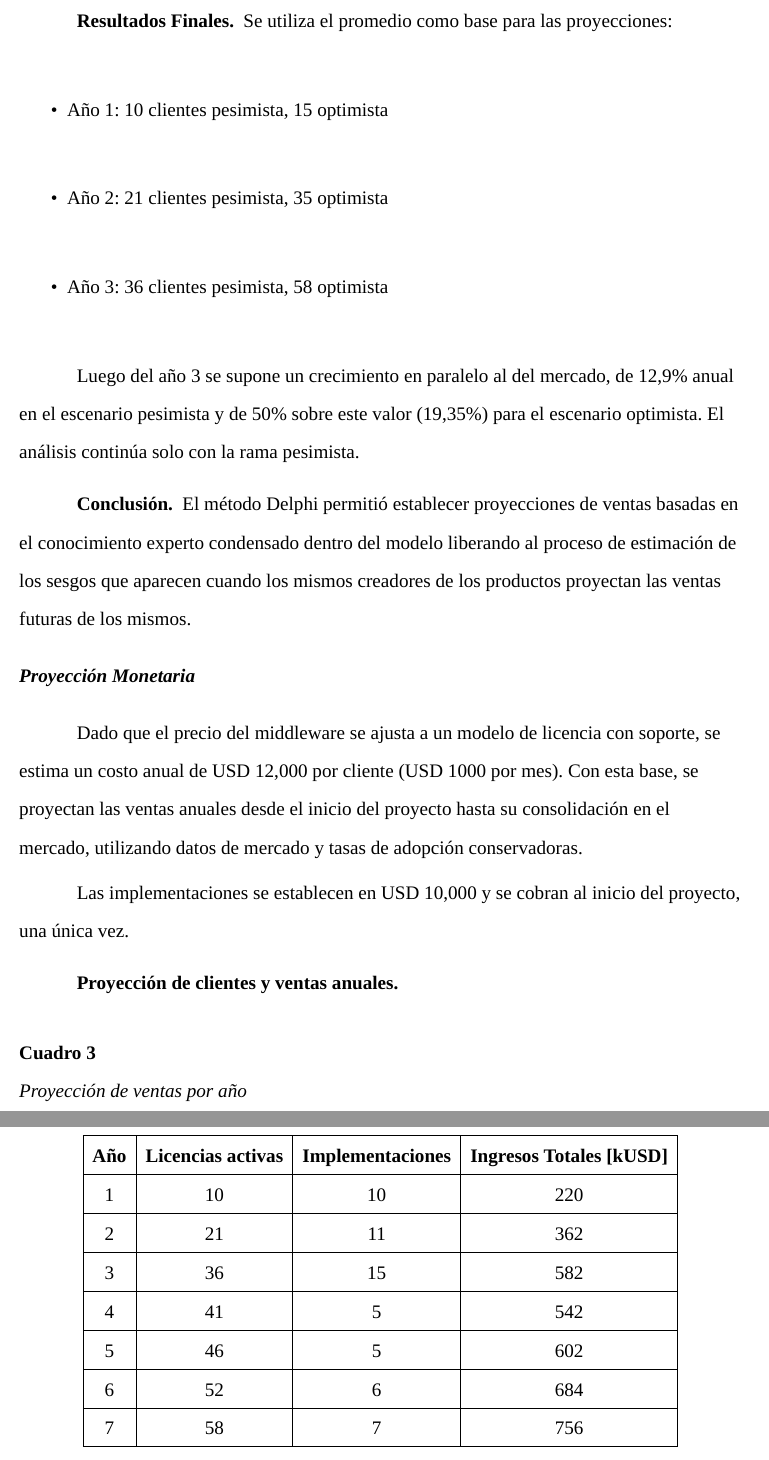
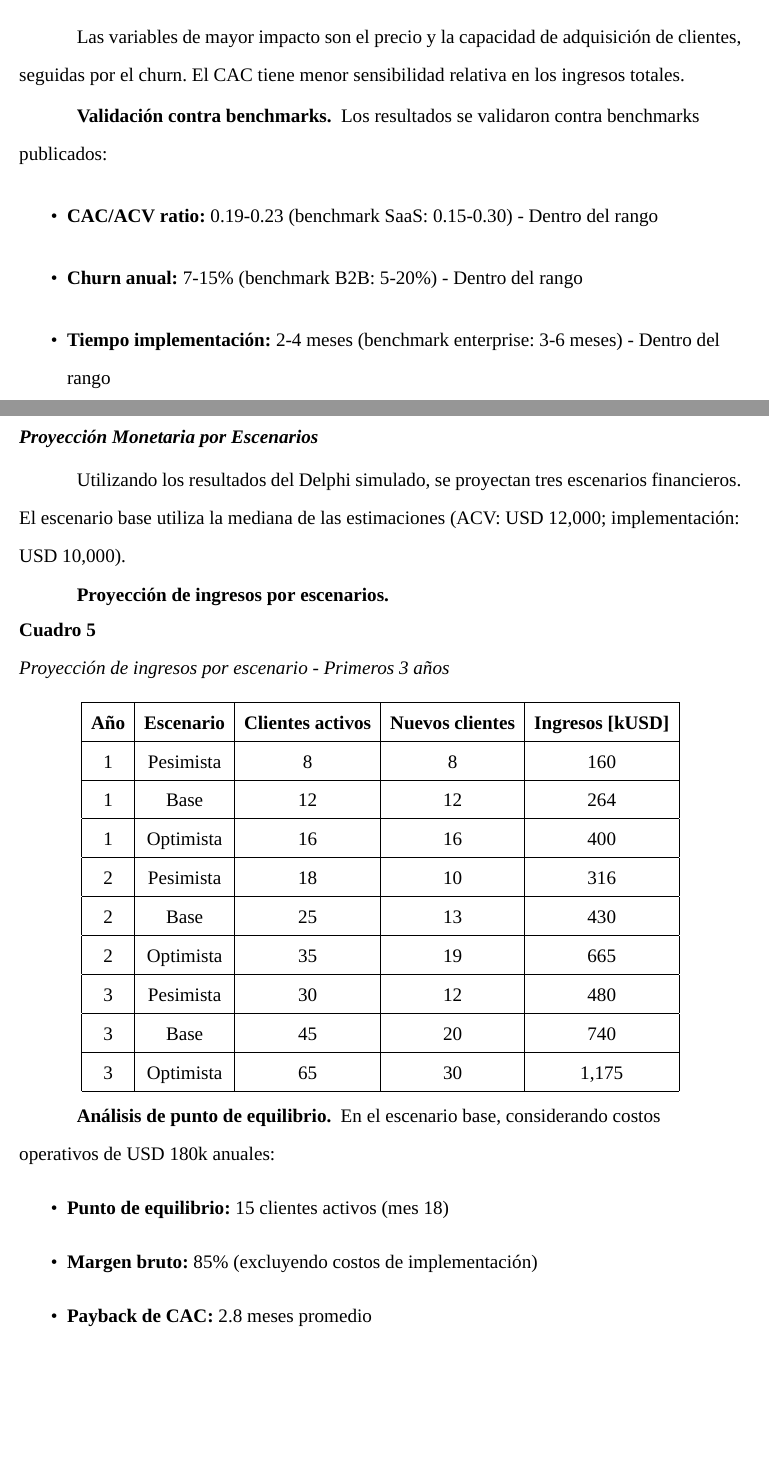
Before and after one commit to aditzend/hyperpersonalization, a LaTeX paper (compilation/apa7.tex, which reads compilation/6-3-1.tex): two parts of pages 178 and 179 of 200 before the commit and two parts of pages 179 and 180 of 201 after it, joined at a grey line, cut at the place of the change, the shorter picture padded with empty space. Compiled offline with XeLaTeX; a missing font is replaced by an installed copy or a similar font.

Commit message:
Update compilation files

```diff
--- a/compilation/6-3-1.tex
+++ b/compilation/6-3-1.tex
@@ -90,45 +103,25 @@ Investigador académico & 10-15 & 20-35 & 40-60 \\
 \end{tabular}
 \end{center}
 
-\paragraph{Resultados Finales}
+\paragraph{Consolidación de resultados y escenarios}
 
-Se utiliza el promedio como base para las proyecciones:
-\begin{itemize}
-    \item Año 1: 10 clientes pesimista, 15 optimista
-    \item Año 2: 21 clientes pesimista, 35 optimista
-    \item Año 3: 36 clientes pesimista, 58 optimista
-\end{itemize}
-
-Luego del año 3 se supone un crecimiento en paralelo al del mercado, de 12,9\% anual en el escenario pesimista y de 50\% sobre este valor (19,35\%) para el escenario optimista. El análisis continúa solo con la rama pesimista.
-
-\paragraph{Conclusión}
-
-El método Delphi permitió establecer proyecciones de ventas basadas en el conocimiento experto condensado dentro del modelo liberando al proceso de estimación de los sesgos que aparecen cuando los mismos creadores de los productos proyectan las ventas futuras de los mismos.
-
-\subsubsection{Proyección Monetaria}
-
-Dado que el precio del middleware se ajusta a un modelo de licencia con soporte, se estima un costo anual de USD 12,000 por cliente (USD 1000 por mes). Con esta base, se proyectan las ventas anuales desde el inicio del proyecto hasta su consolidación en el mercado, utilizando datos de mercado y tasas de adopción conservadoras.
-
-Las implementaciones se establecen en USD 10,000 y se cobran al inicio del proyecto, una única vez.
-
-\paragraph{Proyección de clientes y ventas anuales}
+Aplicando medianas y rangos intercuartílicos (IQR), se establecen tres escenarios:
 
 \begin{center}
-\captionof{table}{Proyección de ventas por año}
-\begin{tabular}{|c|c|c|c|}
+\captionof{table}{Escenarios de negocio consolidados}
+\begin{tabular}{|l|c|c|c|c|}
 \hline
-\textbf{Año} & \textbf{Licencias activas} & \textbf{Implementaciones} & \textbf{Ingresos Totales [kUSD]} \\
+\textbf{Variable} & \textbf{Pesimista (P25)} & \textbf{Base (Mediana)} & \textbf{Optimista (P75)} & \textbf{Unidad} \\
 \hline
-1 & 10 & 10 & 220 \\
+Clientes Año 1 & 8 & 12 & 16 & clientes \\
 \hline
-2 & 21 & 11 & 362 \\
+Clientes Año 2 & 18 & 25 & 35 & clientes \\
 \hline
-3 & 36 & 15 & 582 \\
+Clientes Año 3 & 30 & 45 & 65 & clientes \\
 \hline
-4 & 41 & 5 & 542 \\
+Precio anual (ACV) & 10,000 & 12,000 & 15,000 & USD \\
 \hline
-5 & 46 & 5 & 602 \\
+CAC & 3,500 & 2,800 & 2,200 & USD \\
 \hline
-6 & 52 & 6 & 684 \\
+Churn anual & 15\% & 10\% & 7\% & \% \\
 \hline
-7 & 58 & 7 & 756 \\
@@ -137,0 +154,52 @@ Las implementaciones se establecen en USD 10,000 y se cobran al inicio del proye
+Las variables de mayor impacto son el precio y la capacidad de adquisición de clientes, seguidas por el churn. El CAC tiene menor sensibilidad relativa en los ingresos totales.
+
+\paragraph{Validación contra benchmarks}
+
+Los resultados se validaron contra benchmarks publicados:
+\begin{itemize}
+    \item \textbf{CAC/ACV ratio:} 0.19-0.23 (benchmark SaaS: 0.15-0.30) - Dentro del rango
+    \item \textbf{Churn anual:} 7-15\% (benchmark B2B: 5-20\%) - Dentro del rango
+    \item \textbf{Tiempo implementación:} 2-4 meses (benchmark enterprise: 3-6 meses) - Dentro del rango
+\end{itemize}
+
+\subsubsection{Proyección Monetaria por Escenarios}
+
+Utilizando los resultados del Delphi simulado, se proyectan tres escenarios financieros. El escenario base utiliza la mediana de las estimaciones (ACV: USD 12,000; implementación: USD 10,000).
+
+\paragraph{Proyección de ingresos por escenarios}
+
+\begin{center}
+\captionof{table}{Proyección de ingresos por escenario - Primeros 3 años}
+\begin{tabular}{|c|c|c|c|c|}
+\hline
+\textbf{Año} & \textbf{Escenario} & \textbf{Clientes activos} & \textbf{Nuevos clientes} & \textbf{Ingresos [kUSD]} \\
+\hline
+1 & Pesimista & 8 & 8 & 160 \\
+\hline
+1 & Base & 12 & 12 & 264 \\
+\hline
+1 & Optimista & 16 & 16 & 400 \\
+\hline
+2 & Pesimista & 18 & 10 & 316 \\
+\hline
+2 & Base & 25 & 13 & 430 \\
+\hline
+2 & Optimista & 35 & 19 & 665 \\
+\hline
+3 & Pesimista & 30 & 12 & 480 \\
+\hline
+3 & Base & 45 & 20 & 740 \\
+\hline
+3 & Optimista & 65 & 30 & 1,175 \\
+\hline
+\end{tabular}
+\end{center}
+
+\paragraph{Análisis de punto de equilibrio}
+
+En el escenario base, considerando costos operativos de USD 180k anuales:
+\begin{itemize}
+    \item \textbf{Punto de equilibrio:} 15 clientes activos (mes 18)
+    \item \textbf{Margen bruto:} 85\% (excluyendo costos de implementación)
+    \item \textbf{Payback de CAC:} 2.8 meses promedio
+\end{itemize}
```
Also changed, not shown: compilation/apa7.pdf, compilation/6-3-1.tex (60 more changed lines), 5 other files.
